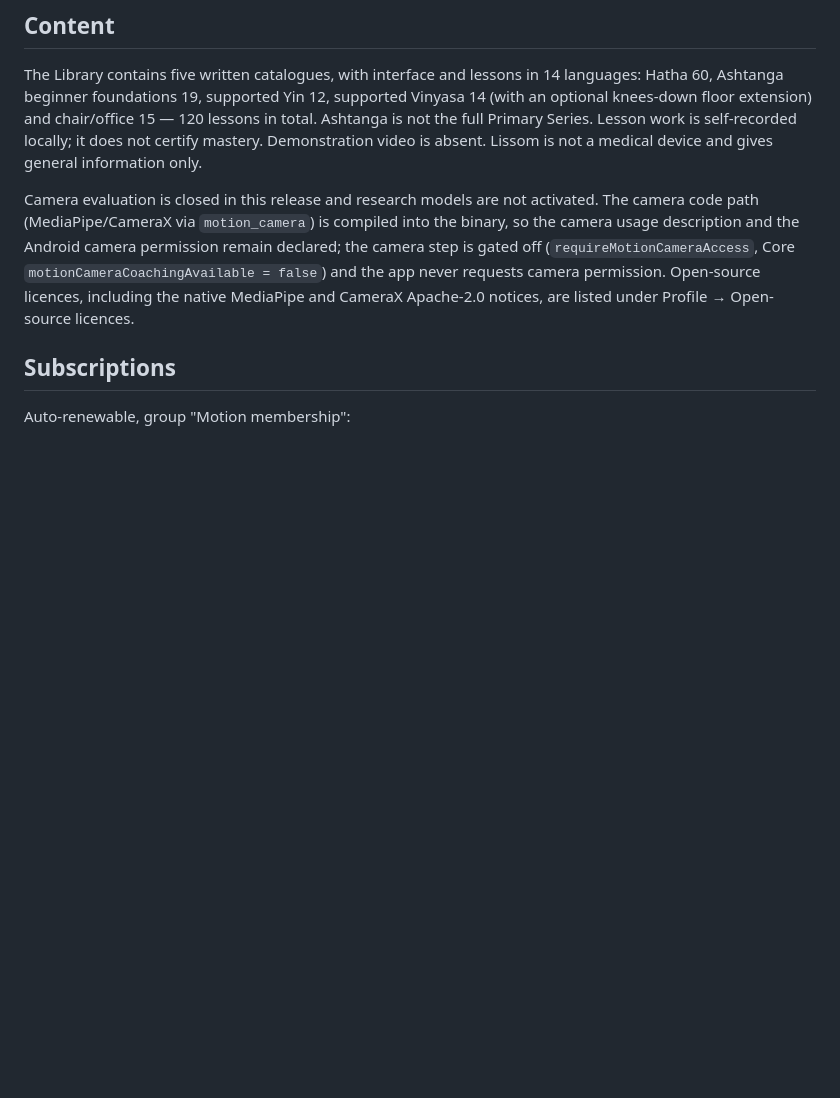
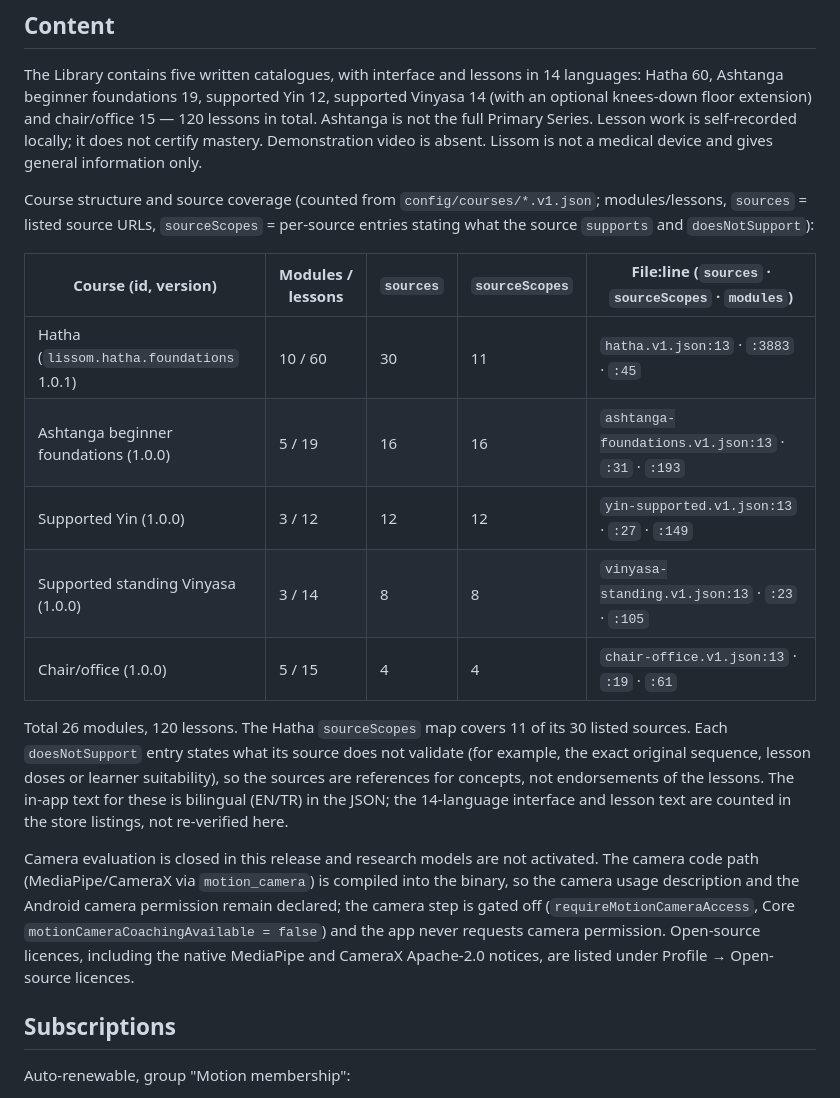
Before and after one commit to kocakkmustafa/lissom, a Markdown page: docs/store/reviewer-notes.md, the part around the change. Drawn GitHub-style; blank space fills up the shorter version.

```diff
--- a/docs/store/reviewer-notes.md
+++ b/docs/store/reviewer-notes.md
@@ -5,6 +5,18 @@ Bundle `com.yulalab.lissom`; ASC app ID 6794715023; version 1.0.0 (build 4 in so
 ## Content
 
 The Library contains five written catalogues, with interface and lessons in 14 languages: Hatha 60, Ashtanga beginner foundations 19, supported Yin 12, supported Vinyasa 14 (with an optional knees-down floor extension) and chair/office 15 — 120 lessons in total. Ashtanga is not the full Primary Series. Lesson work is self-recorded locally; it does not certify mastery. Demonstration video is absent. Lissom is not a medical device and gives general information only.
+
+Course structure and source coverage (counted from `config/courses/*.v1.json`; modules/lessons, `sources` = listed source URLs, `sourceScopes` = per-source entries stating what the source `supports` and `doesNotSupport`):
+
+| Course (id, version) | Modules / lessons | `sources` | `sourceScopes` | File:line (`sources` · `sourceScopes` · `modules`) |
+|---|---|---|---|---|
+| Hatha (`lissom.hatha.foundations` 1.0.1) | 10 / 60 | 30 | 11 | `hatha.v1.json:13` · `:3883` · `:45` |
+| Ashtanga beginner foundations (1.0.0) | 5 / 19 | 16 | 16 | `ashtanga-foundations.v1.json:13` · `:31` · `:193` |
+| Supported Yin (1.0.0) | 3 / 12 | 12 | 12 | `yin-supported.v1.json:13` · `:27` · `:149` |
+| Supported standing Vinyasa (1.0.0) | 3 / 14 | 8 | 8 | `vinyasa-standing.v1.json:13` · `:23` · `:105` |
+| Chair/office (1.0.0) | 5 / 15 | 4 | 4 | `chair-office.v1.json:13` · `:19` · `:61` |
+
+Total 26 modules, 120 lessons. The Hatha `sourceScopes` map covers 11 of its 30 listed sources. Each `doesNotSupport` entry states what its source does not validate (for example, the exact original sequence, lesson doses or learner suitability), so the sources are references for concepts, not endorsements of the lessons. The in-app text for these is bilingual (EN/TR) in the JSON; the 14-language interface and lesson text are counted in the store listings, not re-verified here.
 
 Camera evaluation is closed in this release and research models are not activated. The camera code path (MediaPipe/CameraX via `motion_camera`) is compiled into the binary, so the camera usage description and the Android camera permission remain declared; the camera step is gated off (`requireMotionCameraAccess`, Core `motionCameraCoachingAvailable = false`) and the app never requests camera permission. Open-source licences, including the native MediaPipe and CameraX Apache-2.0 notices, are listed under Profile → Open-source licences.
 
```
Also changed, not shown: docs/camera/ACILIS-METINLERI.tr.md (+10 -1 lines), docs/store/FARKLILASMA-4.3a.tr.md (+6 -6 lines).
